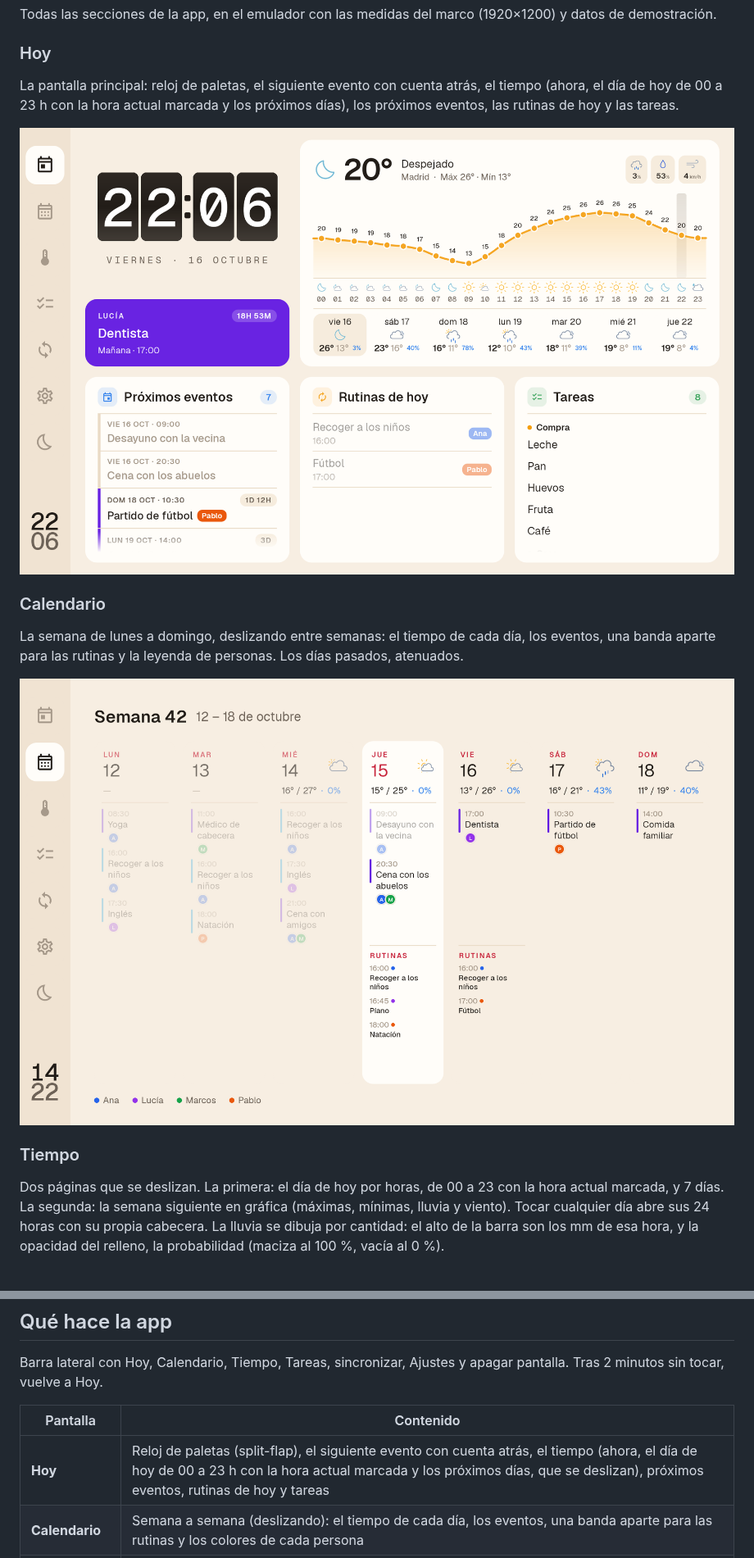
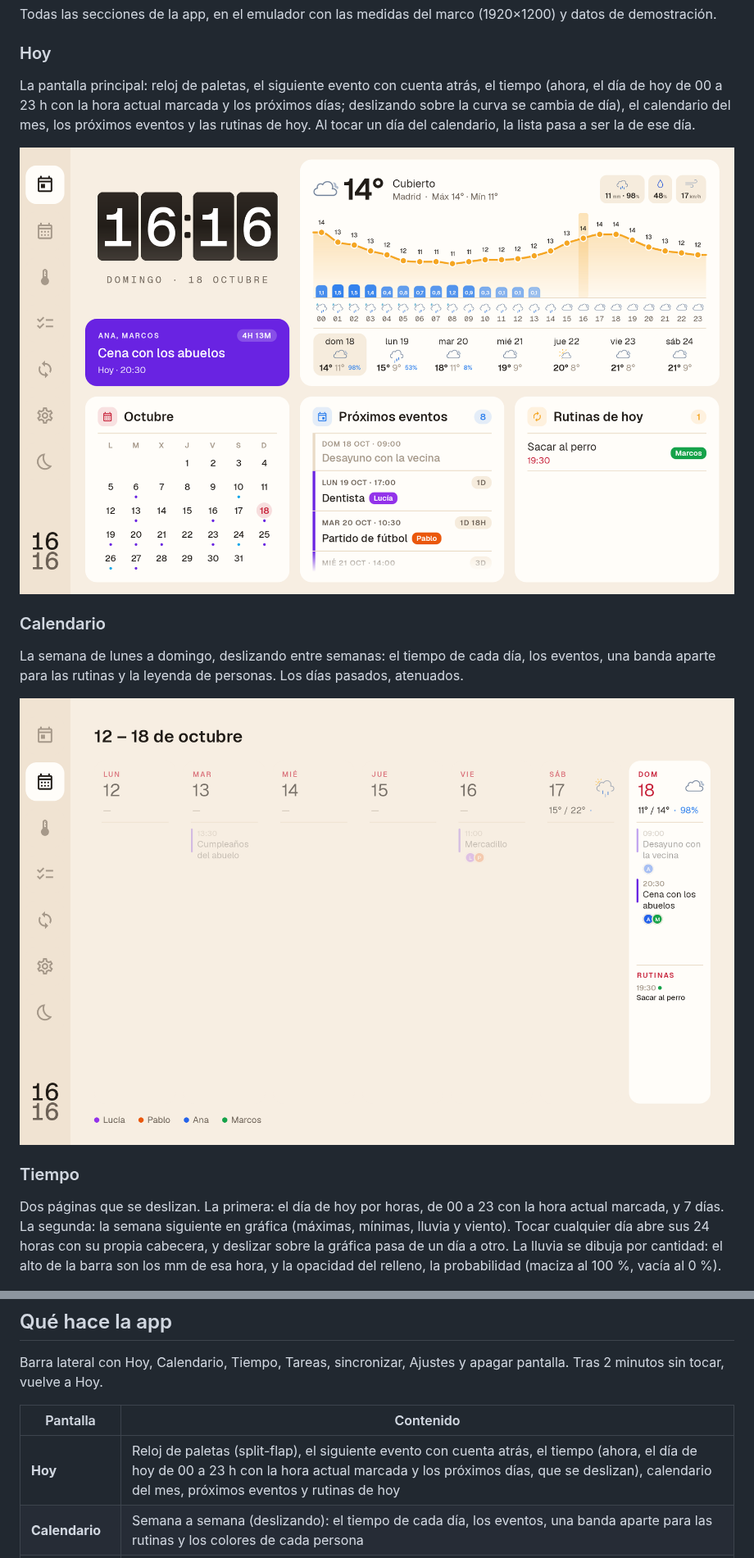
Before and after one commit to eusonlito/Planify-Dashboard, a Markdown page: README.md, 2 parts joined by grey strips. Shown at 82% size. Rendered like a GitHub page; pictures changed too: docs/images/calendar.png, docs/images/today.png.

```diff
--- a/README.md
+++ b/README.md
@@ -35,7 +35,7 @@ Este proyecto está conectado con la aplicación y el backend de Planify:
 Todas las secciones de la app, en el emulador con las medidas del marco (1920×1200) y datos de demostración.
 
 ### Hoy
-La pantalla principal: reloj de paletas, el siguiente evento con cuenta atrás, el tiempo (ahora, el día de hoy de 00 a 23 h con la hora actual marcada y los próximos días), los próximos eventos, las rutinas de hoy y las tareas.
+La pantalla principal: reloj de paletas, el siguiente evento con cuenta atrás, el tiempo (ahora, el día de hoy de 00 a 23 h con la hora actual marcada y los próximos días; deslizando sobre la curva se cambia de día), el calendario del mes, los próximos eventos y las rutinas de hoy. Al tocar un día del calendario, la lista pasa a ser la de ese día.
 
 <img src="docs/images/today.png" alt="Hoy" />
 
@@ -45,7 +45,7 @@ La semana de lunes a domingo, deslizando entre semanas: el tiempo de cada día,
 <img src="docs/images/calendar.png" alt="Calendario" />
 
 ### Tiempo
-Dos páginas que se deslizan. La primera: el día de hoy por horas, de 00 a 23 con la hora actual marcada, y 7 días. La segunda: la semana siguiente en gráfica (máximas, mínimas, lluvia y viento). Tocar cualquier día abre sus 24 horas con su propia cabecera. La lluvia se dibuja por cantidad: el alto de la barra son los mm de esa hora, y la opacidad del relleno, la probabilidad (maciza al 100 %, vacía al 0 %).
+Dos páginas que se deslizan. La primera: el día de hoy por horas, de 00 a 23 con la hora actual marcada, y 7 días. La segunda: la semana siguiente en gráfica (máximas, mínimas, lluvia y viento). Tocar cualquier día abre sus 24 horas con su propia cabecera, y deslizar sobre la gráfica pasa de un día a otro. La lluvia se dibuja por cantidad: el alto de la barra son los mm de esa hora, y la opacidad del relleno, la probabilidad (maciza al 100 %, vacía al 0 %).
 
 <p align="center">
   <img src="docs/images/weather.png" width="49%" alt="Tiempo: hoy por horas y 7 días" />
@@ -269,7 +269,7 @@ Barra lateral con Hoy, Calendario, Tiempo, Tareas, sincronizar, Ajustes y apagar
 
 | Pantalla | Contenido |
 |---|---|
-| **Hoy** | Reloj de paletas (split-flap), el siguiente evento con cuenta atrás, el tiempo (ahora, el día de hoy de 00 a 23 h con la hora actual marcada y los próximos días, que se deslizan), próximos eventos, rutinas de hoy y tareas |
+| **Hoy** | Reloj de paletas (split-flap), el siguiente evento con cuenta atrás, el tiempo (ahora, el día de hoy de 00 a 23 h con la hora actual marcada y los próximos días, que se deslizan), calendario del mes, próximos eventos y rutinas de hoy |
 | **Calendario** | Semana a semana (deslizando): el tiempo de cada día, los eventos, una banda aparte para las rutinas y los colores de cada persona |
 | **Tiempo** | Hoy de 00 a 23 h y 7 días; la semana siguiente en gráfica; tocar un día abre sus 24 horas con su cabecera |
 | **Tareas** | Todas las listas elegidas, en columnas |
```
Also changed, not shown: docs/ARCHITECTURE.md (+11 -5 lines), 10 other files.
